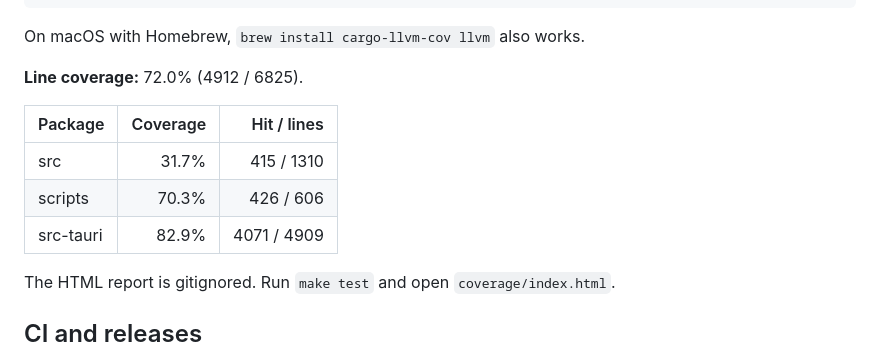
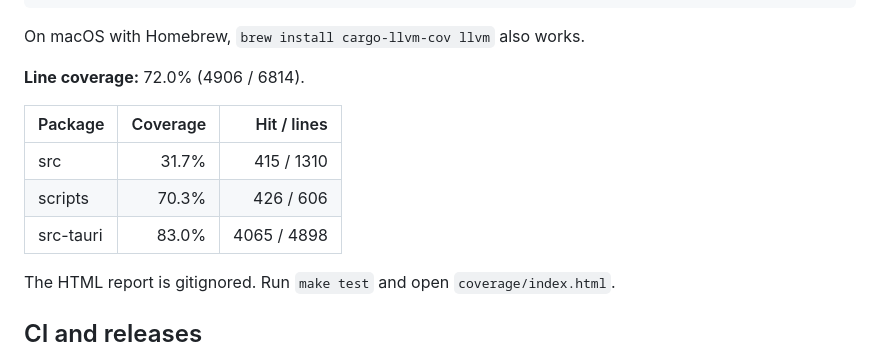
Before and after one commit to randy-girard/alfred-raid, a Markdown page: README.md, the part around the change. Rendered like a GitHub page.

Commit message:
chore(coverage): update README summary

```diff
--- a/README.md
+++ b/README.md
@@ -194,13 +194,13 @@ cargo install cargo-llvm-cov --locked
 On macOS with Homebrew, `brew install cargo-llvm-cov llvm` also works.
 
 <!-- coverage:start -->
-**Line coverage:** 72.0% (4912 / 6825).
+**Line coverage:** 72.0% (4906 / 6814).
 
 | Package | Coverage | Hit / lines |
 | --- | ---: | ---: |
 | src | 31.7% | 415 / 1310 |
 | scripts | 70.3% | 426 / 606 |
-| src-tauri | 82.9% | 4071 / 4909 |
+| src-tauri | 83.0% | 4065 / 4898 |
 
 The HTML report is gitignored. Run `make test` and open `coverage/index.html`.
 <!-- coverage:end -->
```
